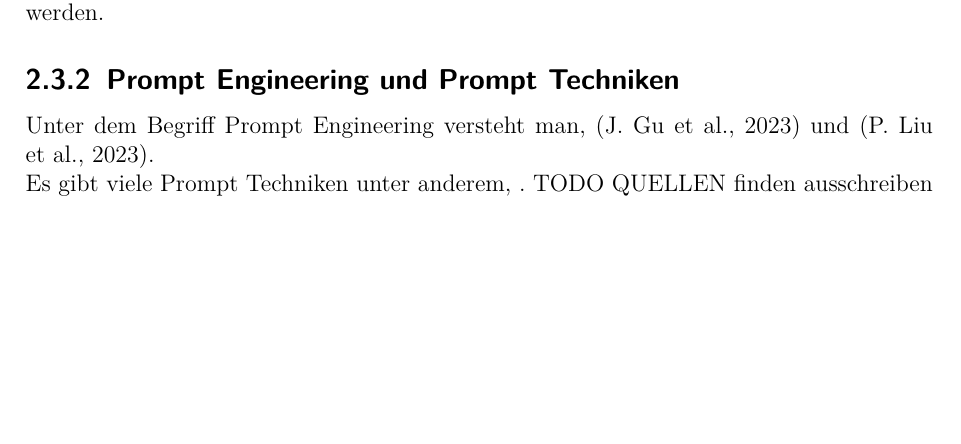
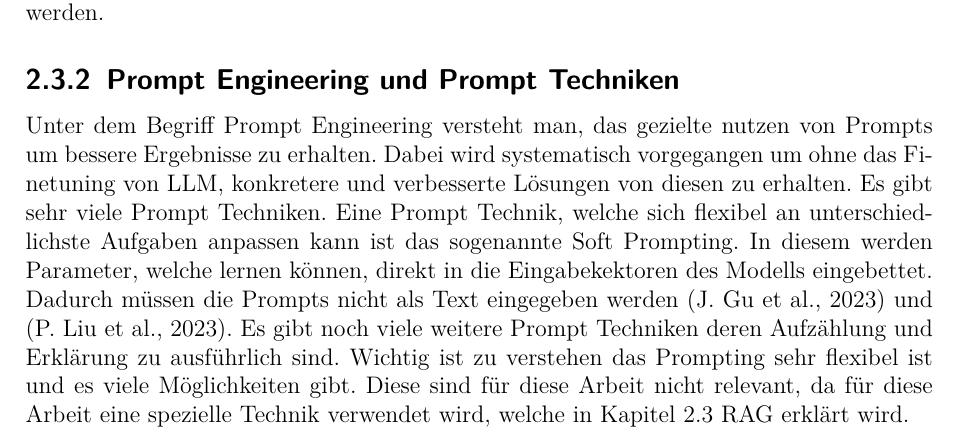
Before and after one commit to MrMueller15/Bachelor-Thesis, a LaTeX thesis (Thesis/Marvin_Müller_Bachelorarbeit.tex): part of page 17 of 37, cut so that both start at the same text, the shorter picture padded with empty space. Compiled offline with pdfLaTeX.

Commit message:
Kapitel 2 Finito

```diff
--- a/Thesis/Marvin_Müller_Bachelorarbeit.tex
+++ b/Thesis/Marvin_Müller_Bachelorarbeit.tex
@@ -268,9 +268,7 @@ Der englischen Begriff Prompting beziehungsweise Prompt kann als Eingabeaufforde
 
 \subsection{Prompt Engineering und Prompt Techniken} % fold
 \label{sec:promptEngineeringUndPromptTechniken}
-Unter dem Begriff Prompt Engineering versteht man, (\cite{Gu2023}) und (\cite{Liu2023}).\\
-Es gibt viele Prompt Techniken unter anderem, .
-TODO QUELLEN finden ausschreiben
+Unter dem Begriff Prompt Engineering versteht man, das gezielte nutzen von Prompts um bessere Ergebnisse zu erhalten. Dabei wird systematisch vorgegangen um ohne das Finetuning von LLM, konkretere und verbesserte Lösungen von diesen zu erhalten. Es gibt sehr viele Prompt Techniken. Eine Prompt Technik, welche sich flexibel an unterschiedlichste Aufgaben anpassen kann ist das sogenannte Soft Prompting. In diesem werden Parameter, welche lernen können, direkt in die Eingabekektoren des Modells eingebettet. Dadurch müssen die Prompts nicht als Text eingegeben werden (\cite{Gu2023}) und (\cite{Liu2023}). Es gibt noch viele weitere Prompt Techniken deren Aufzählung und Erklärung zu ausführlich sind. Wichtig ist zu verstehen das Prompting sehr flexibel ist und es viele Möglichkeiten gibt. Diese sind für diese Arbeit nicht relevant, da für diese Arbeit eine spezielle Technik verwendet wird, welche in Kapitel 2.3 RAG erklärt wird.
 % section promptEngineeringUndPromptTechniken (end)
 % section prompting (end)
 
```
Also changed, not shown: Thesis/Marvin_Müller_Bachelorarbeit.pdf.
